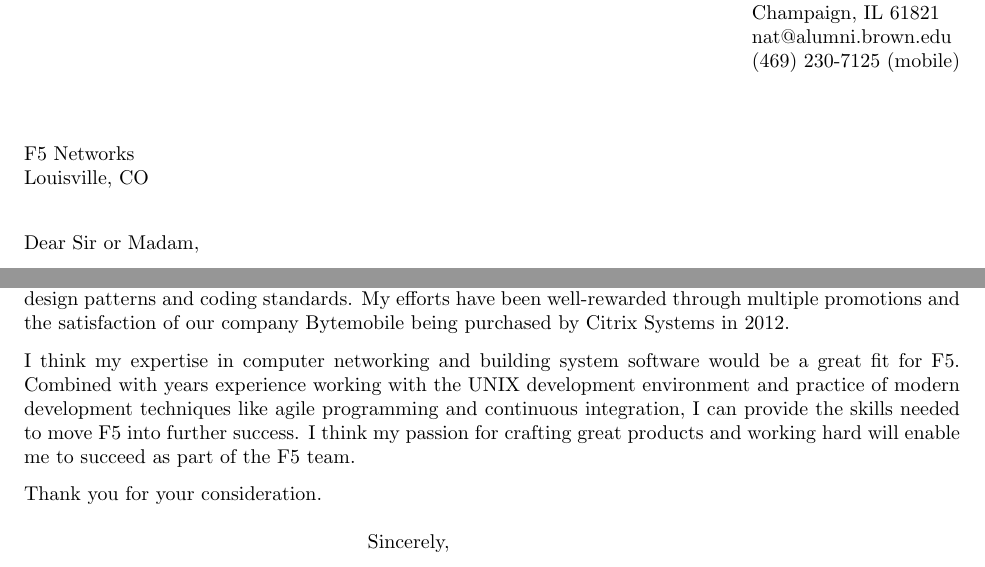
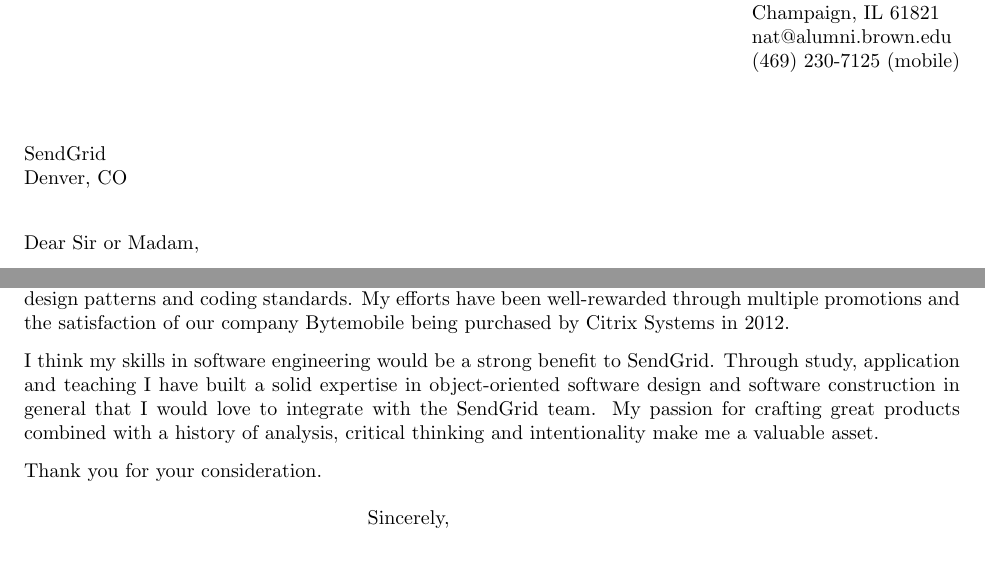
Before and after one commit to thealmostkid/resume, a LaTeX letter (coverletter.tex): two parts of the page, joined at a grey line, cut so that both start at the same text. Compiled offline with pdfLaTeX.

Commit message:
sendgrid version.

```diff
--- a/coverletter.tex
+++ b/coverletter.tex
@@ -16,7 +16,7 @@
 \address{Nathanael Thompson\\1102 Lincolnshire Drive\\Champaign, IL 61821\\nat@alumni.brown.edu\\(469)
 230-7125 (mobile)}
 \signature{Nathanael Thompson}
-\begin{letter}{F5 Networks\\Louisville, CO}
+\begin{letter}{SendGrid\\Denver, CO}
 
 \opening{Dear Sir or Madam,}
 My ambitions can best be characterized as a passionate software
@@ -58,13 +58,13 @@
 the satisfaction of our company Bytemobile being purchased by Citrix
 Systems in 2012.
 
-I think my expertise in computer networking and building system
-software would be a great fit for F5.  Combined with years experience
-working with the UNIX development environment and practice of
-modern development techniques like agile programming and continuous
-integration, I can provide the skills needed to move F5 into further
-success.  I think my passion for crafting great products and working
-hard will enable me to succeed as part of the F5 team.
+I think my skills in software engineering would be a strong benefit
+to SendGrid.  Through study, application and teaching I have built
+a solid expertise in object-oriented software design and software
+construction in general that I would love to integrate with the
+SendGrid team.  My passion for crafting great products combined
+with a history of analysis, critical thinking and intentionality
+make me a valuable asset.
 
 Thank you for your consideration.
 
```
